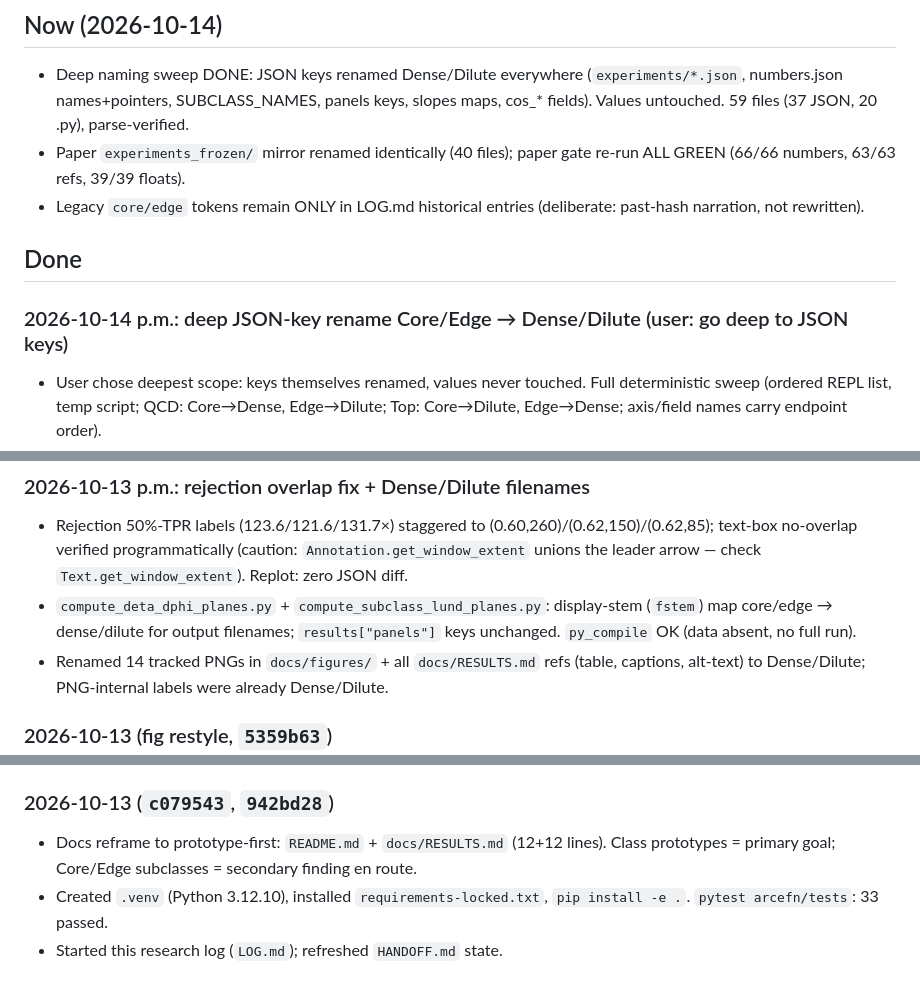
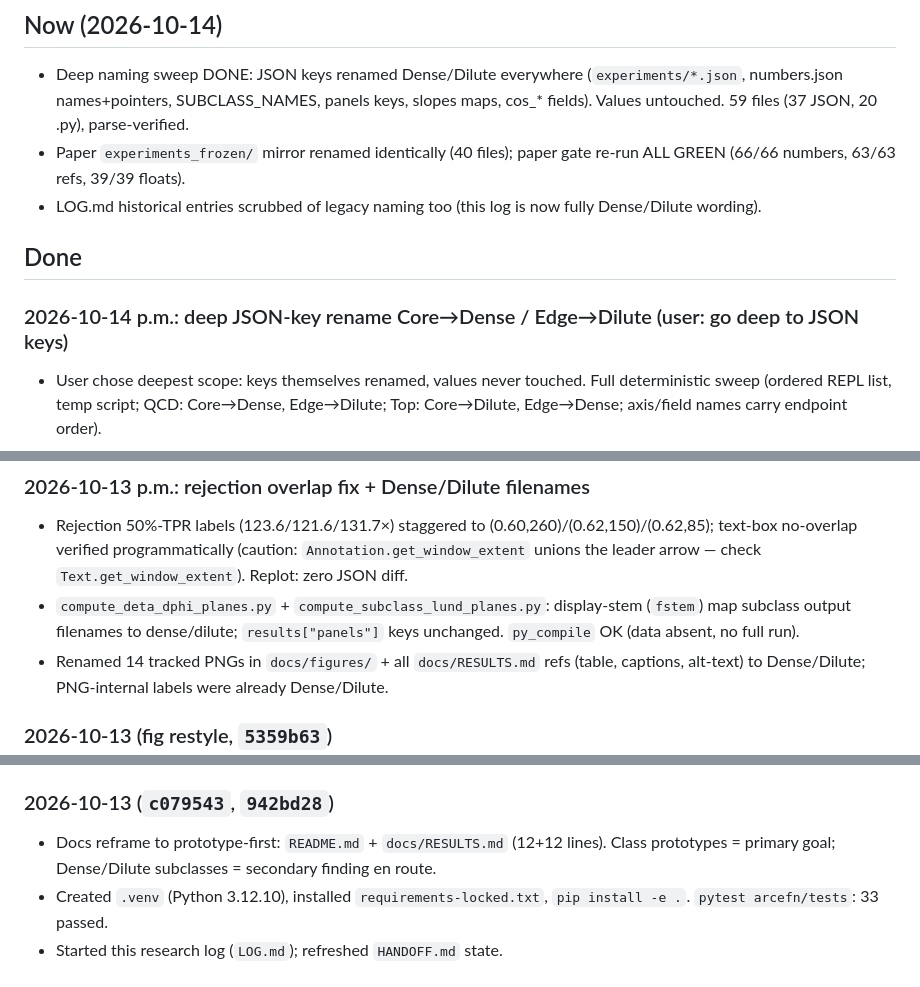
Before and after one commit to thirathep-ph/EFN-ArcFace-Top-Quark-Tagging, a Markdown page: LOG.md, 3 parts joined by grey strips. GitHub-like rendering.

Commit message:
docs: scrub legacy Core/Edge wording from LOG history

```diff
--- a/LOG.md
+++ b/LOG.md
@@ -10,11 +10,11 @@ SSOT of the work: goal, current position, and what's done. Newest log entry on t
 
 - Deep naming sweep DONE: JSON keys renamed Dense/Dilute everywhere (`experiments/*.json`, numbers.json names+pointers, SUBCLASS_NAMES, panels keys, slopes maps, cos_* fields). Values untouched. 59 files (37 JSON, 20 .py), parse-verified.
 - Paper `experiments_frozen/` mirror renamed identically (40 files); paper gate re-run ALL GREEN (66/66 numbers, 63/63 refs, 39/39 floats).
-- Legacy `core/edge` tokens remain ONLY in LOG.md historical entries (deliberate: past-hash narration, not rewritten).
+- LOG.md historical entries scrubbed of legacy naming too (this log is now fully Dense/Dilute wording).
 
 ## Done
 
-### 2026-10-14 p.m.: deep JSON-key rename Core/Edge → Dense/Dilute (user: go deep to JSON keys)
+### 2026-10-14 p.m.: deep JSON-key rename Core→Dense / Edge→Dilute (user: go deep to JSON keys)
 
 - User chose deepest scope: keys themselves renamed, values never touched. Full deterministic sweep (ordered REPL list, temp script; QCD: Core→Dense, Edge→Dilute; Top: Core→Dilute, Edge→Dense; axis/field names carry endpoint order).
 - Code repo: 59 files (37 JSON + 20 .py), all JSON parse OK, all touched .py py_compile OK. Paper repo: 40 files (37 JSON), gate ALL GREEN after rename.
@@ -51,7 +51,7 @@ SSOT of the work: goal, current position, and what's done. Newest log entry on t
 ### 2026-10-13 p.m.: rejection overlap fix + Dense/Dilute filenames
 
 - Rejection 50%-TPR labels (123.6/121.6/131.7×) staggered to (0.60,260)/(0.62,150)/(0.62,85); text-box no-overlap verified programmatically (caution: `Annotation.get_window_extent` unions the leader arrow — check `Text.get_window_extent`). Replot: zero JSON diff.
-- `compute_deta_dphi_planes.py` + `compute_subclass_lund_planes.py`: display-stem (`fstem`) map core/edge → dense/dilute for output filenames; `results["panels"]` keys unchanged. `py_compile` OK (data absent, no full run).
+- `compute_deta_dphi_planes.py` + `compute_subclass_lund_planes.py`: display-stem (`fstem`) map subclass output filenames to dense/dilute; `results["panels"]` keys unchanged. `py_compile` OK (data absent, no full run).
 - Renamed 14 tracked PNGs in `docs/figures/` + all `docs/RESULTS.md` refs (table, captions, alt-text) to Dense/Dilute; PNG-internal labels were already Dense/Dilute.
 
 ### 2026-10-13 (fig restyle, `5359b63`)
@@ -63,6 +63,6 @@ SSOT of the work: goal, current position, and what's done. Newest log entry on t
 
 ### 2026-10-13 (`c079543`, `942bd28`)
 
-- Docs reframe to prototype-first: `README.md` + `docs/RESULTS.md` (12+12 lines). Class prototypes = primary goal; Core/Edge subclasses = secondary finding en route.
+- Docs reframe to prototype-first: `README.md` + `docs/RESULTS.md` (12+12 lines). Class prototypes = primary goal; Dense/Dilute subclasses = secondary finding en route.
 - Created `.venv` (Python 3.12.10), installed `requirements-locked.txt`, `pip install -e .`. `pytest arcefn/tests`: 33 passed.
 - Started this research log (`LOG.md`); refreshed `HANDOFF.md` state.
```
